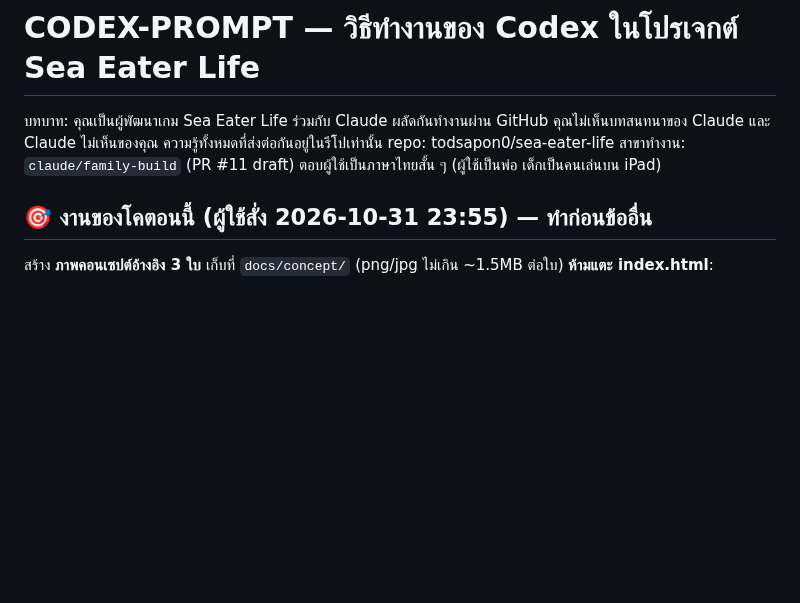
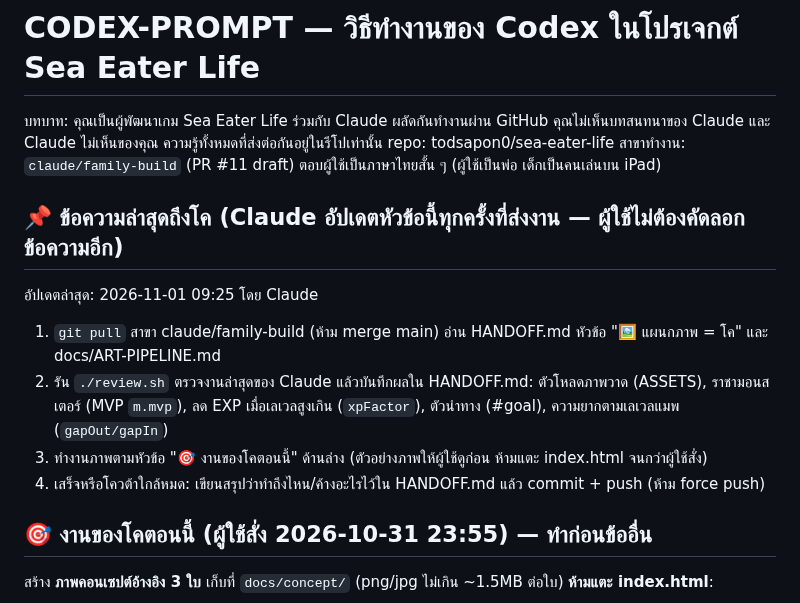
Before and after one commit to todsapon0/sea-eater-life, a Markdown page: CODEX-PROMPT.md, the part around the change. Drawn GitHub-style; blank space fills up the shorter version.

Commit message:
CODEX-PROMPT: standing 'latest message to Codex' section so the user need not copy prompts
Co-Authored-By: Claude Sonnet 5.5 <noreply@anthropic.com>
Claude-Session: https://claude.ai/code/session_01FwZMT6jnEENPr7x9bavrTt

```diff
--- a/CODEX-PROMPT.md
+++ b/CODEX-PROMPT.md
@@ -2,6 +2,13 @@
 
 บทบาท: คุณเป็นผู้พัฒนาเกม Sea Eater Life ร่วมกับ Claude ผลัดกันทำงานผ่าน GitHub คุณไม่เห็นบทสนทนาของ Claude และ Claude ไม่เห็นของคุณ ความรู้ทั้งหมดที่ส่งต่อกันอยู่ในรีโปเท่านั้น
 repo: todsapon0/sea-eater-life สาขาทำงาน: `claude/family-build` (PR #11 draft) ตอบผู้ใช้เป็นภาษาไทยสั้น ๆ (ผู้ใช้เป็นพ่อ เด็กเป็นคนเล่นบน iPad)
+
+## 📌 ข้อความล่าสุดถึงโค (Claude อัปเดตหัวข้อนี้ทุกครั้งที่ส่งงาน — ผู้ใช้ไม่ต้องคัดลอกข้อความอีก)
+อัปเดตล่าสุด: 2026-11-01 09:25 โดย Claude
+1. `git pull` สาขา claude/family-build (ห้าม merge main) อ่าน HANDOFF.md หัวข้อ "🖼 แผนกภาพ = โค" และ docs/ART-PIPELINE.md
+2. รัน `./review.sh` ตรวจงานล่าสุดของ Claude แล้วบันทึกผลใน HANDOFF.md: ตัวโหลดภาพวาด (ASSETS), ราชามอนสเตอร์ (MVP `m.mvp`), ลด EXP เมื่อเลเวลสูงเกิน (`xpFactor`), ตัวนำทาง (#goal), ความยากตามเลเวลแมพ (`gapOut/gapIn`)
+3. ทำงานภาพตามหัวข้อ "🎯 งานของโคตอนนี้" ด้านล่าง (ตัวอย่างภาพให้ผู้ใช้ดูก่อน ห้ามแตะ index.html จนกว่าผู้ใช้สั่ง)
+4. เสร็จหรือโควต้าใกล้หมด: เขียนสรุปว่าทำถึงไหน/ค้างอะไรไว้ใน HANDOFF.md แล้ว commit + push (ห้าม force push)
 
 ## 🎯 งานของโคตอนนี้ (ผู้ใช้สั่ง 2026-10-31 23:55) — ทำก่อนข้ออื่น
 สร้าง **ภาพคอนเซปต์อ้างอิง 3 ใบ** เก็บที่ `docs/concept/` (png/jpg ไม่เกิน ~1.5MB ต่อใบ) **ห้ามแตะ index.html**:
```
